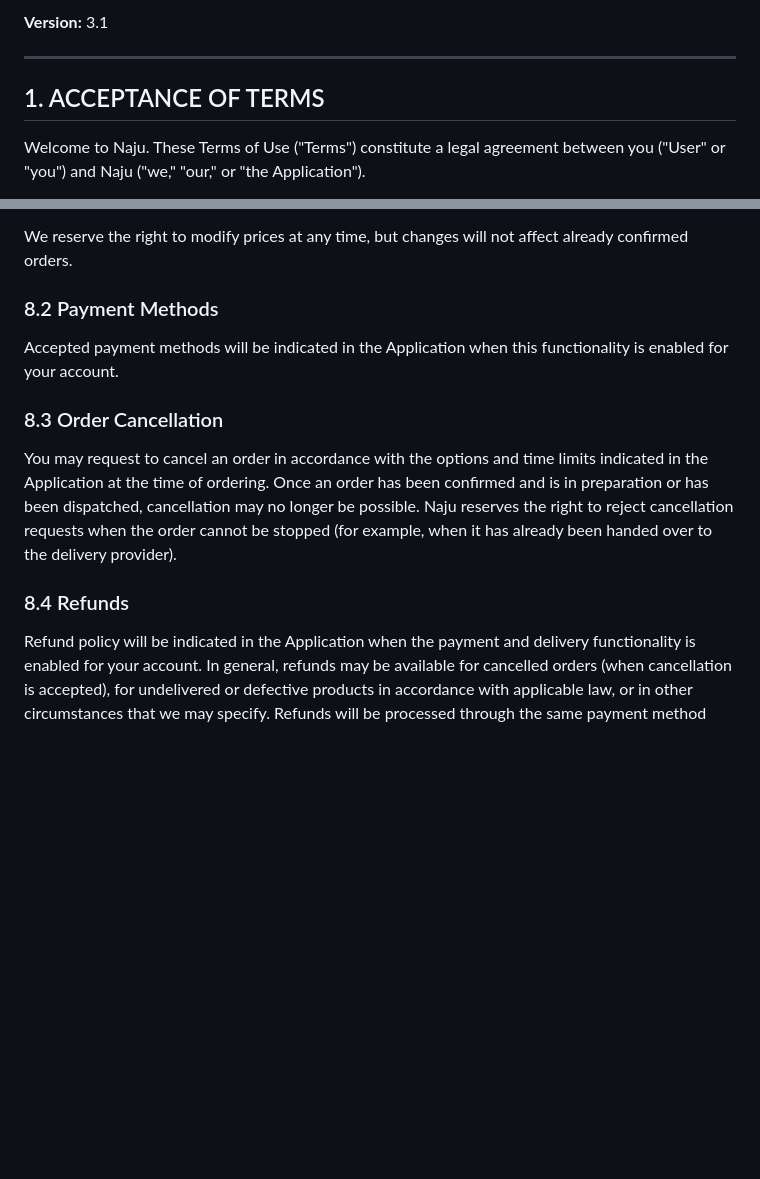
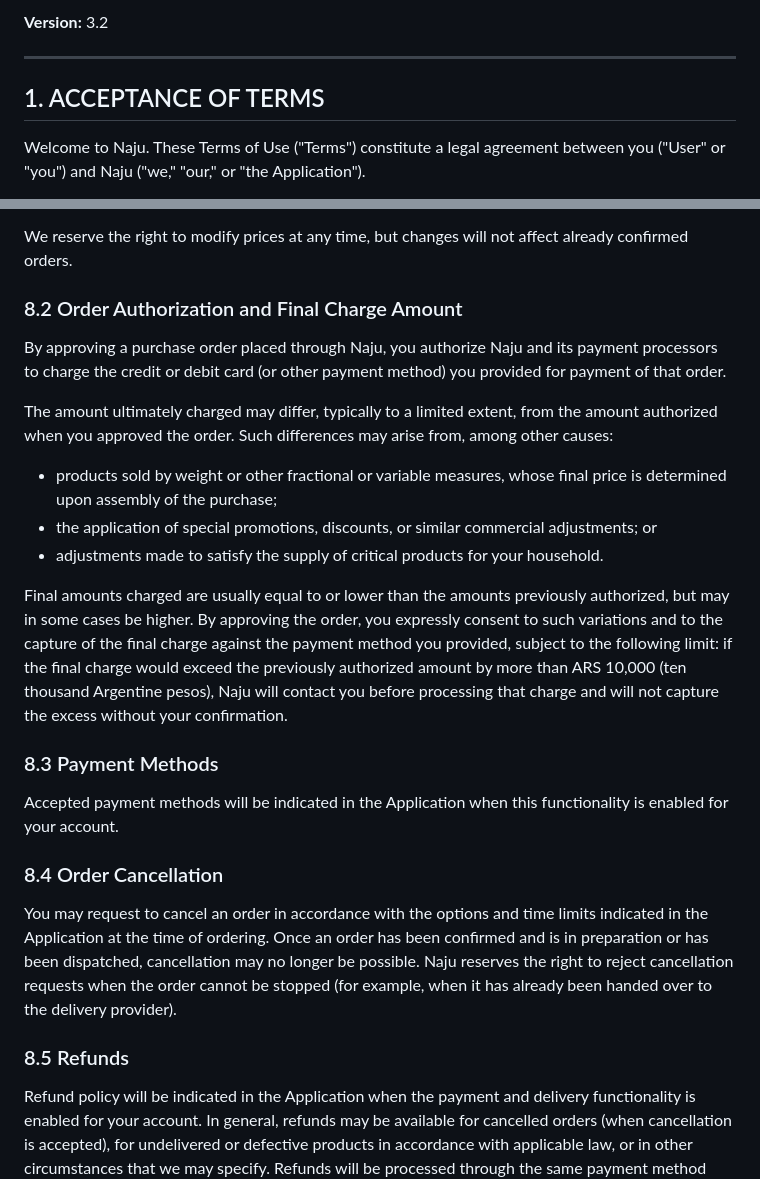
Before and after one commit to ww-ideas/naju-support, a Markdown page: terms_of_use.md, 2 parts joined by grey strips. GitHub-like rendering; blank space fills up the shorter version.

Commit message:
Actualizo terminos de uso

```diff
--- a/terms_of_use.md
+++ b/terms_of_use.md
@@ -4,5 +4,5 @@
 
-**Version:** 3.1
+**Version:** 3.2
 
 ---
 
@@ -142,15 +142,27 @@ Prices for products or services offered through Naju are displayed in Argentine
 
 We reserve the right to modify prices at any time, but changes will not affect already confirmed orders.
 
-### 8.2 Payment Methods
+### 8.2 Order Authorization and Final Charge Amount
+
+By approving a purchase order placed through Naju, you authorize Naju and its payment processors to charge the credit or debit card (or other payment method) you provided for payment of that order.
+
+The amount ultimately charged may differ, typically to a limited extent, from the amount authorized when you approved the order. Such differences may arise from, among other causes:
+
+- products sold by weight or other fractional or variable measures, whose final price is determined upon assembly of the purchase;
+- the application of special promotions, discounts, or similar commercial adjustments; or
+- adjustments made to satisfy the supply of critical products for your household.
+
+Final amounts charged are usually equal to or lower than the amounts previously authorized, but may in some cases be higher. By approving the order, you expressly consent to such variations and to the capture of the final charge against the payment method you provided, subject to the following limit: if the final charge would exceed the previously authorized amount by more than ARS 10,000 (ten thousand Argentine pesos), Naju will contact you before processing that charge and will not capture the excess without your confirmation.
+
+### 8.3 Payment Methods
 
 Accepted payment methods will be indicated in the Application when this functionality is enabled for your account.
 
-### 8.3 Order Cancellation
+### 8.4 Order Cancellation
 
 You may request to cancel an order in accordance with the options and time limits indicated in the Application at the time of ordering. Once an order has been confirmed and is in preparation or has been dispatched, cancellation may no longer be possible. Naju reserves the right to reject cancellation requests when the order cannot be stopped (for example, when it has already been handed over to the delivery provider).
 
-### 8.4 Refunds
+### 8.5 Refunds
 
 Refund policy will be indicated in the Application when the payment and delivery functionality is enabled for your account. In general, refunds may be available for cancelled orders (when cancellation is accepted), for undelivered or defective products in accordance with applicable law, or in other circumstances that we may specify. Refunds will be processed through the same payment method used for the purchase, within the timeframes permitted by our payment processors and Argentine law. Naju is not obligated to grant refunds where the Terms or the applicable refund policy do not provide for them.
 
```
Also changed, not shown: other parts of terms_of_use.md (+1 -1 lines).
